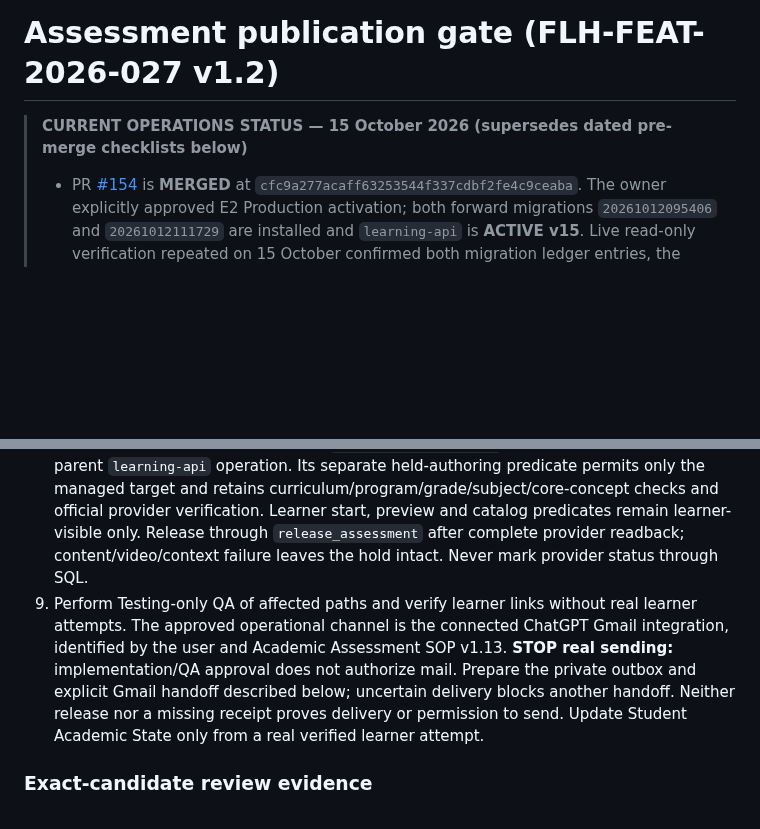
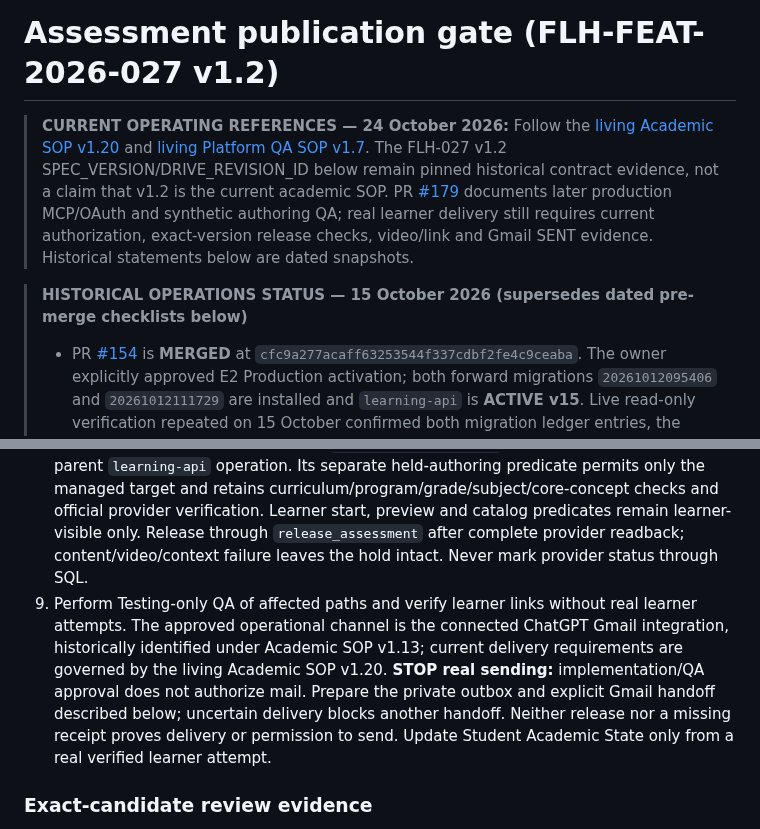
Before and after one commit to FadiAboAlward/family-learning-hub, a Markdown page: docs/assessment-publication-runbook.md, 2 parts joined by grey strips. Rendered like a GitHub page; blank space fills up the shorter version.

Commit message:
docs: align current SOP references and preserve historical feature pins

```diff
--- a/docs/assessment-publication-runbook.md
+++ b/docs/assessment-publication-runbook.md
@@ -1,7 +1,9 @@
 # Assessment publication gate (FLH-FEAT-2026-027 v1.2)
 
+> **CURRENT OPERATING REFERENCES — 24 October 2026:** Follow the [living Academic SOP v1.20](https://docs.google.com/document/d/1yXdjAX7B8WXcZ4MshpK24feaMFFOCT3h32Az9l7yBZM/edit) and [living Platform QA SOP v1.7](https://docs.google.com/document/d/1X1L7AkxcQFtM6QTp3LW9x4AWods8ZM-ZEX-syE3u9eY/edit). The FLH-027 v1.2 SPEC_VERSION/DRIVE_REVISION_ID below remain pinned historical contract evidence, not a claim that v1.2 is the current academic SOP. PR [#179](https://github.com/FadiAboAlward/family-learning-hub/pull/179) documents later production MCP/OAuth and synthetic authoring QA; real learner delivery still requires current authorization, exact-version release checks, video/link and Gmail SENT evidence. Historical statements below are dated snapshots.
 
-> **CURRENT OPERATIONS STATUS — 15 October 2026 (supersedes dated pre-merge checklists below)**
+
+> **HISTORICAL OPERATIONS STATUS — 15 October 2026 (supersedes dated pre-merge checklists below)**
 >
 > - PR [#154](https://github.com/FadiAboAlward/family-learning-hub/pull/154) is **MERGED** at `cfc9a277acaff63253544f337cdbf2fe4c9ceaba`. The owner explicitly approved E2 Production activation; both forward migrations `20261012095406` and `20261012111729` are installed and `learning-api` is **ACTIVE v15**. Live read-only verification repeated on 15 October confirmed both migration ledger entries, the publication RPCs, and Edge deployment metadata. Older statements that this PR is draft, migrations are unapplied, or the entire publication feature is unavailable are **historical only**.
 > - **Normal content-only exercise requests are not blocked by that historical draft status.** Start by checking newest verified learner state and assigned source; author an exact 20 Learning + 20 Exam candidate, run the deterministic academic validator plus proportional semantic review, then follow existing authenticated scoped staging, publication, required exact-context video, verified student deep links and Gmail handoff. An unpublished offline HTML artifact is not the default deliverable. Do not use real students as Testing fixtures or bypass version/authorization/provider gates.
@@ -29,7 +31,7 @@ The implementation now combines the read-only exact-candidate preflight with sco
 6. Supply a separate `expected-target.json` with the exact authorized `workspace_id`, `quiz_id` and `quiz_version_id` UUIDs; do not copy its identity from the snapshot being checked. Run `node scripts/assessment-publication-preflight.mjs path/to/candidate.json path/to/draft-snapshot.json path/to/expected-target.json`; stop unless `ok=true` and all validator warning dispositions have been reviewed. Matching snapshot/review IDs cannot silently select a different target. This read-only identity check does not replace server authorization or transactional staging.
 7. In the isolated Testing environment only, use the existing parent-authenticated `learning-api` authoring actions described below. Publish the validated version into a **hold**: the quiz remains draft and inaccessible. Never activate it manually or repeat the already-delivered real assessment. Production execution remains blocked pending separate release authorization and completed QA.
 8. Attach the **reviewed** video through `attach_optional_video`, the existing authenticated parent `learning-api` operation. Its separate held-authoring predicate permits only the managed target and retains curriculum/program/grade/subject/core-concept checks and official provider verification. Learner start, preview and catalog predicates remain learner-visible only. Release through `release_assessment` after complete provider readback; content/video/context failure leaves the hold intact. Never mark provider status through SQL.
-9. Perform Testing-only QA of affected paths and verify learner links without real learner attempts. The approved operational channel is the connected ChatGPT Gmail integration, identified by the user and Academic Assessment SOP v1.13. **STOP real sending:** implementation/QA approval does not authorize mail. Prepare the private outbox and explicit Gmail handoff described below; uncertain delivery blocks another handoff. Neither release nor a missing receipt proves delivery or permission to send. Update Student Academic State only from a real verified learner attempt.
+9. Perform Testing-only QA of affected paths and verify learner links without real learner attempts. The approved operational channel is the connected ChatGPT Gmail integration, historically identified under Academic SOP v1.13; current delivery requirements are governed by the living Academic SOP v1.20. **STOP real sending:** implementation/QA approval does not authorize mail. Prepare the private outbox and explicit Gmail handoff described below; uncertain delivery blocks another handoff. Neither release nor a missing receipt proves delivery or permission to send. Update Student Academic State only from a real verified learner attempt.
 
 ### Exact-candidate review evidence
 
```
Also changed, not shown: other parts of docs/assessment-publication-runbook.md (+1 -1 lines).
